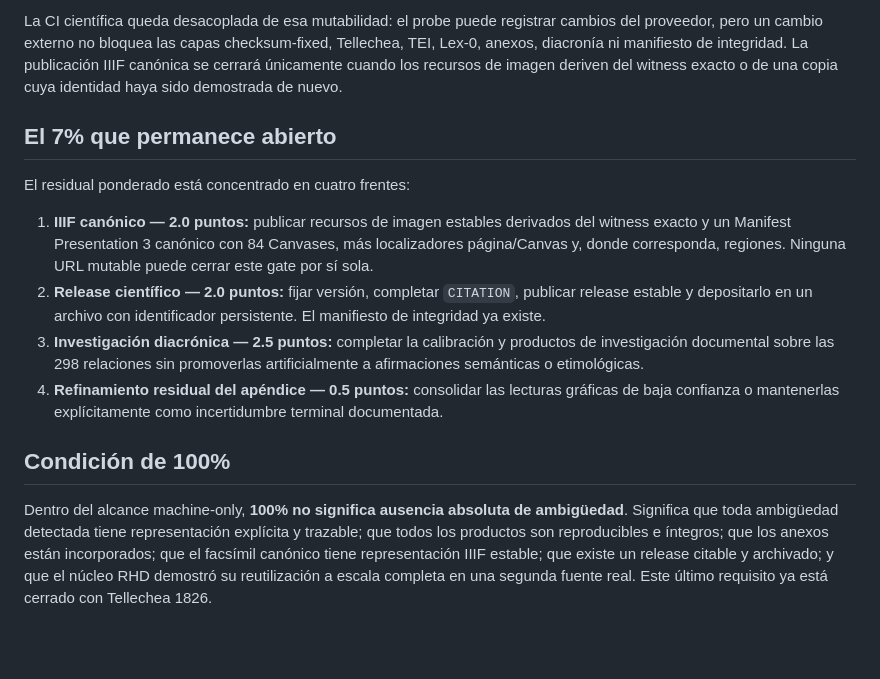
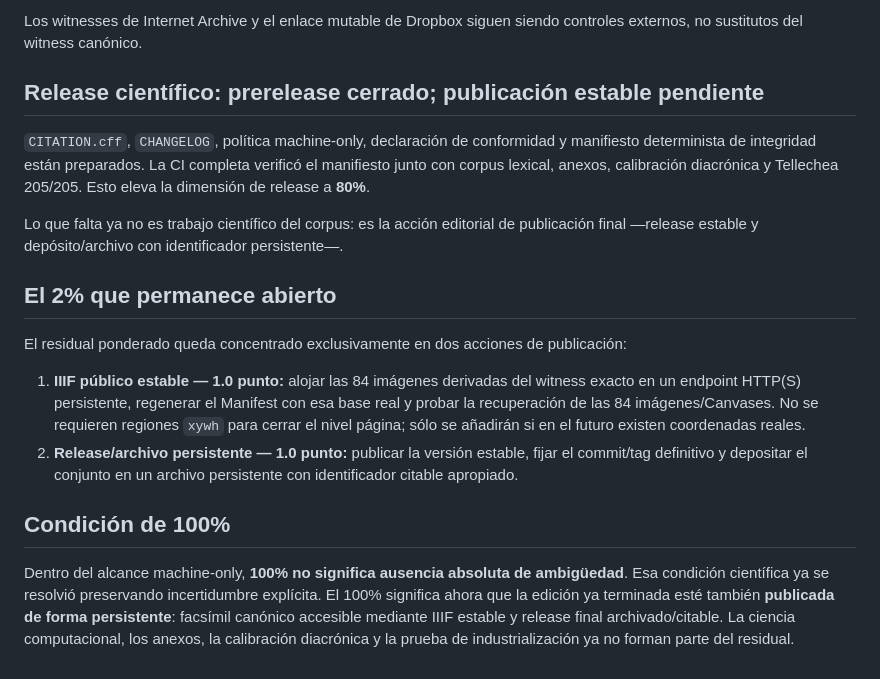
Before and after one commit to fersandovalgtz/raramuri-historico, a Markdown page: docs/MACHINE_ONLY_COMPLETION_MATRIX.md, the part around one of its changes. GitHub-like rendering; blank space fills up the shorter version.

```diff
--- a/docs/MACHINE_ONLY_COMPLETION_MATRIX.md
+++ b/docs/MACHINE_ONLY_COMPLETION_MATRIX.md
@@ -48,15 +54,19 @@ El enlace de Dropbox publicado por el Repositorio de Lenguas es **mutable**. Una
 
-La CI científica queda desacoplada de esa mutabilidad: el probe puede registrar cambios del proveedor, pero un cambio externo no bloquea las capas checksum-fixed, Tellechea, TEI, Lex-0, anexos, diacronía ni manifiesto de integridad. La publicación IIIF canónica se cerrará únicamente cuando los recursos de imagen deriven del witness exacto o de una copia cuya identidad haya sido demostrada de nuevo.
+Los witnesses de Internet Archive y el enlace mutable de Dropbox siguen siendo controles externos, no sustitutos del witness canónico.
 
-## El 7% que permanece abierto
+## Release científico: prerelease cerrado; publicación estable pendiente
 
-El residual ponderado está concentrado en cuatro frentes:
+`CITATION.cff`, `CHANGELOG`, política machine-only, declaración de conformidad y manifiesto determinista de integridad están preparados. La CI completa verificó el manifiesto junto con corpus lexical, anexos, calibración diacrónica y Tellechea 205/205. Esto eleva la dimensión de release a **80%**.
 
-1. **IIIF canónico — 2.0 puntos:** publicar recursos de imagen estables derivados del witness exacto y un Manifest Presentation 3 canónico con 84 Canvases, más localizadores página/Canvas y, donde corresponda, regiones. Ninguna URL mutable puede cerrar este gate por sí sola.
-2. **Release científico — 2.0 puntos:** fijar versión, completar `CITATION`, publicar release estable y depositarlo en un archivo con identificador persistente. El manifiesto de integridad ya existe.
-3. **Investigación diacrónica — 2.5 puntos:** completar la calibración y productos de investigación documental sobre las 298 relaciones sin promoverlas artificialmente a afirmaciones semánticas o etimológicas.
-4. **Refinamiento residual del apéndice — 0.5 puntos:** consolidar las lecturas gráficas de baja confianza o mantenerlas explícitamente como incertidumbre terminal documentada.
+Lo que falta ya no es trabajo científico del corpus: es la acción editorial de publicación final —release estable y depósito/archivo con identificador persistente—.
+
+## El 2% que permanece abierto
+
+El residual ponderado queda concentrado exclusivamente en dos acciones de publicación:
+
+1. **IIIF público estable — 1.0 punto:** alojar las 84 imágenes derivadas del witness exacto en un endpoint HTTP(S) persistente, regenerar el Manifest con esa base real y probar la recuperación de las 84 imágenes/Canvases. No se requieren regiones `xywh` para cerrar el nivel página; sólo se añadirán si en el futuro existen coordenadas reales.
+2. **Release/archivo persistente — 1.0 punto:** publicar la versión estable, fijar el commit/tag definitivo y depositar el conjunto en un archivo persistente con identificador citable apropiado.
 
 ## Condición de 100%
 
-Dentro del alcance machine-only, **100% no significa ausencia absoluta de ambigüedad**. Significa que toda ambigüedad detectada tiene representación explícita y trazable; que todos los productos son reproducibles e íntegros; que los anexos están incorporados; que el facsímil canónico tiene representación IIIF estable; que existe un release citable y archivado; y que el núcleo RHD demostró su reutilización a escala completa en una segunda fuente real. Este último requisito ya está cerrado con Tellechea 1826.
+Dentro del alcance machine-only, **100% no significa ausencia absoluta de ambigüedad**. Esa condición científica ya se resolvió preservando incertidumbre explícita. El 100% significa ahora que la edición ya terminada esté también **publicada de forma persistente**: facsímil canónico accesible mediante IIIF estable y release final archivado/citable. La ciencia computacional, los anexos, la calibración diacrónica y la prueba de industrialización ya no forman parte del residual.
```
Also changed, not shown: other parts of docs/MACHINE_ONLY_COMPLETION_MATRIX.md (+24 -18 lines).
